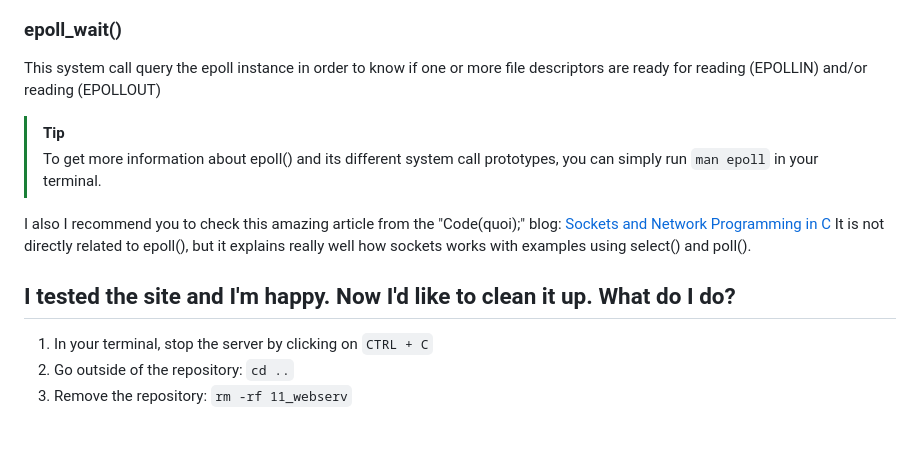
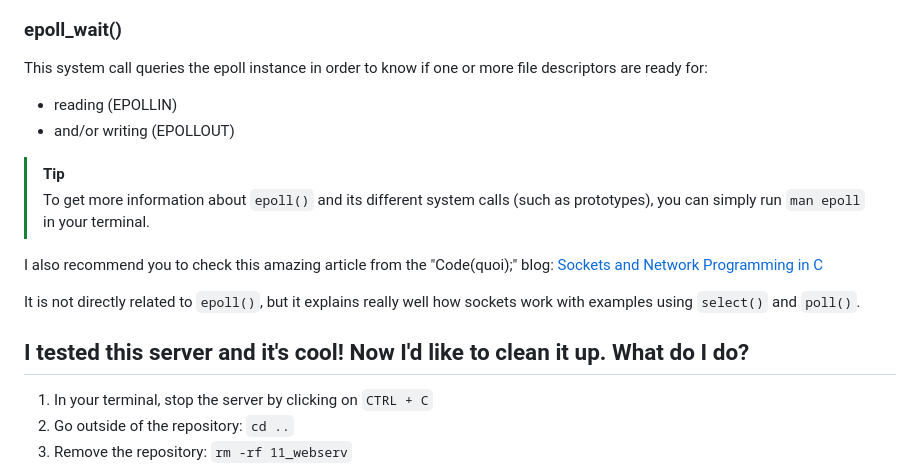
Before and after one commit to romainkassel/11_webserv, a Markdown page: README.md, the part around the change printed below. Rendered like a GitHub page; blank space fills up the shorter version.

```diff
--- a/README.md
+++ b/README.md
@@ -105,15 +110,19 @@ Epoll_ctl allows to manage file descriptors within your epoll instance created v
 
 ### epoll_wait()
 
-This system call query the epoll instance in order to know if one or more file descriptors are ready for reading (EPOLLIN) and/or reading (EPOLLOUT)
+This system call queries the epoll instance in order to know if one or more file descriptors are ready for:
+- reading (EPOLLIN)
+- and/or writing (EPOLLOUT)
+
 
 > [!TIP]
-> To get more information about epoll() and its different system call prototypes, you can simply run `man epoll` in your terminal.
+> To get more information about `epoll()` and its different system calls (such as prototypes), you can simply run `man epoll` in your terminal.
 
-I also I recommend you to check this amazing article from the "Code(quoi);" blog: [Sockets and Network Programming in C ](https://www.codequoi.com/en/sockets-and-network-programming-in-c/)
-It is not directly related to epoll(), but it explains really well how sockets works with examples using select() and poll().
+I also recommend you to check this amazing article from the "Code(quoi);" blog: [Sockets and Network Programming in C ](https://www.codequoi.com/en/sockets-and-network-programming-in-c/)
 
-## I tested the site and I'm happy. Now I'd like to clean it up. What do I do?
+It is not directly related to `epoll()`, but it explains really well how sockets work with examples using `select()` and `poll()`.
+
+## I tested this server and it's cool! Now I'd like to clean it up. What do I do?
 
 1. In your terminal, stop the server by clicking on `CTRL + C`
 2. Go outside of the repository: `cd ..`
```
Also changed, not shown: other parts of README.md (+36 -31 lines).
